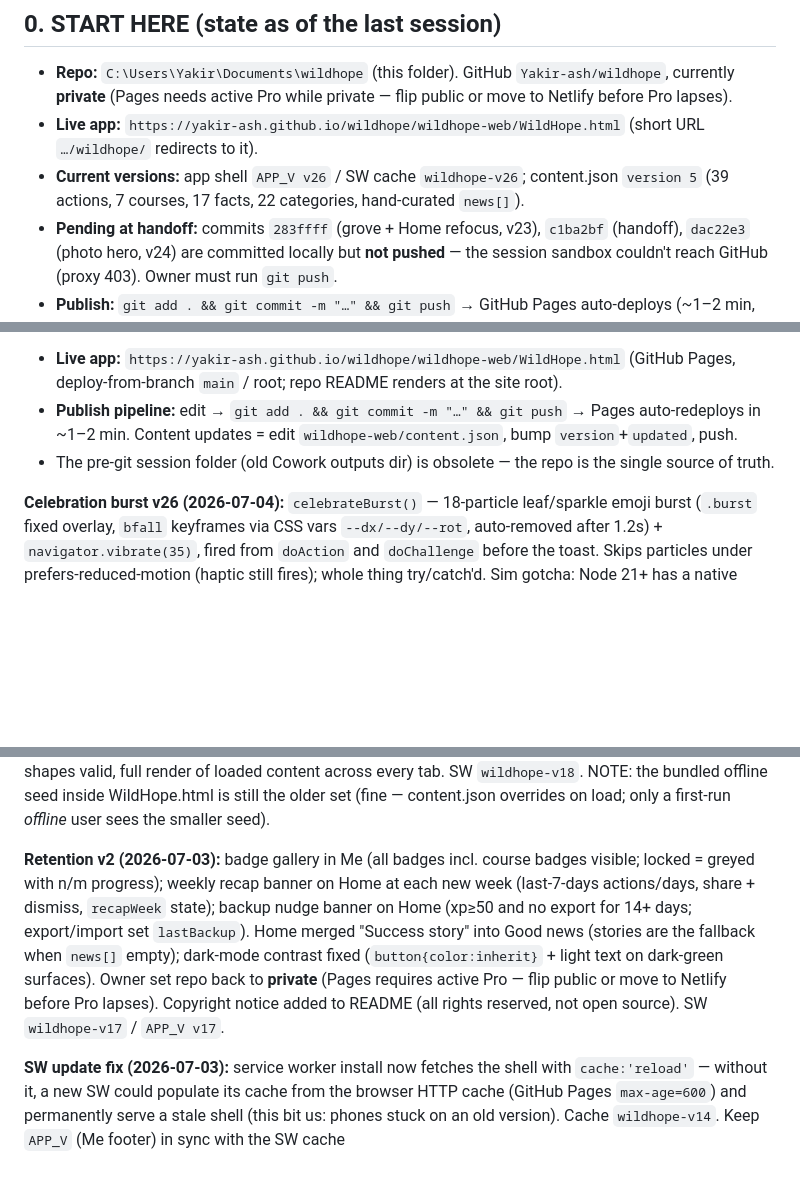
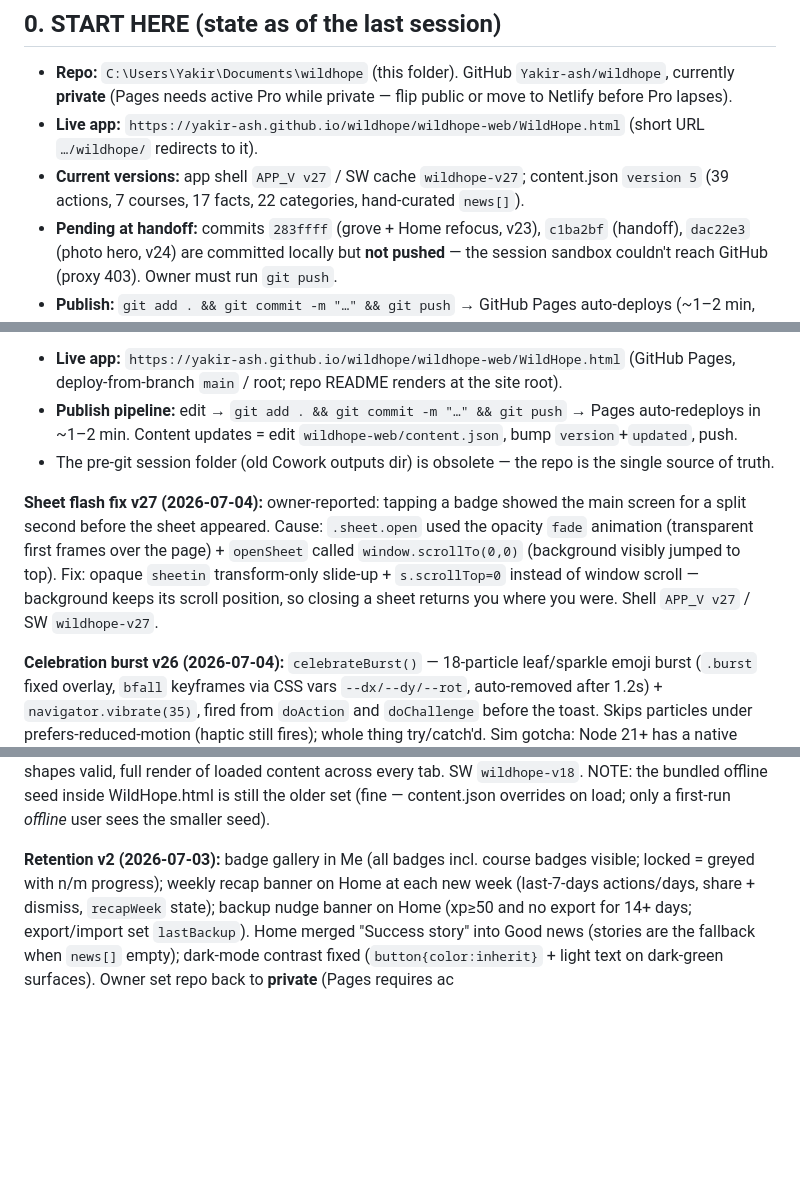
Before and after one commit to Yakir-ash/hopeling, a Markdown page: wildhope/HANDOFF.md, 3 parts joined by grey strips. GitHub-like rendering; blank space fills up the shorter version.

Commit message:
Handoff: v27 sheet flash fix

```diff
--- a/wildhope/HANDOFF.md
+++ b/wildhope/HANDOFF.md
@@ -5,7 +5,7 @@ _Last updated: 2026-07-04._
 ## 0. START HERE (state as of the last session)
 - **Repo:** `C:\Users\Yakir\Documents\wildhope` (this folder). GitHub `Yakir-ash/wildhope`, currently **private** (Pages needs active Pro while private — flip public or move to Netlify before Pro lapses).
 - **Live app:** `https://yakir-ash.github.io/wildhope/wildhope-web/WildHope.html` (short URL `…/wildhope/` redirects to it).
-- **Current versions:** app shell `APP_V v26` / SW cache `wildhope-v26`; content.json `version 5` (39 actions, 7 courses, 17 facts, 22 categories, hand-curated `news[]`).
+- **Current versions:** app shell `APP_V v27` / SW cache `wildhope-v27`; content.json `version 5` (39 actions, 7 courses, 17 facts, 22 categories, hand-curated `news[]`).
 - **Pending at handoff:** commits `283ffff` (grove + Home refocus, v23), `c1ba2bf` (handoff), `dac22e3` (photo hero, v24) are committed locally but **not pushed** — the session sandbox couldn't reach GitHub (proxy 403). Owner must run `git push`.
 - **Publish:** `git add . && git commit -m "…" && git push` → GitHub Pages auto-deploys (~1–2 min, occasionally flaky — re-run the Action). Phone updates on 2nd launch after deploy; check the version in the **Me** tab footer.
 - **Pending push at handoff time:** README.md + this HANDOFF.md have uncommitted edits — commit them.
@@ -85,6 +85,8 @@ Location: `wildhope-web/`. Files:
 - **Publish pipeline:** edit → `git add . && git commit -m "…" && git push` → Pages auto-redeploys in ~1–2 min. Content updates = edit `wildhope-web/content.json`, bump `version`+`updated`, push.
 - The pre-git session folder (old Cowork outputs dir) is obsolete — the repo is the single source of truth.
 
+**Sheet flash fix v27 (2026-07-04):** owner-reported: tapping a badge showed the main screen for a split second before the sheet appeared. Cause: `.sheet.open` used the opacity `fade` animation (transparent first frames over the page) + `openSheet` called `window.scrollTo(0,0)` (background visibly jumped to top). Fix: opaque `sheetin` transform-only slide-up + `s.scrollTop=0` instead of window scroll — background keeps its scroll position, so closing a sheet returns you where you were. Shell `APP_V v27` / SW `wildhope-v27`.
+
 **Celebration burst v26 (2026-07-04):** `celebrateBurst()` — 18-particle leaf/sparkle emoji burst (`.burst` fixed overlay, `bfall` keyframes via CSS vars `--dx/--dy/--rot`, auto-removed after 1.2s) + `navigator.vibrate(35)`, fired from `doAction` and `doChallenge` before the toast. Skips particles under prefers-reduced-motion (haptic still fires); whole thing try/catch'd. Sim gotcha: Node 21+ has a native read-only `navigator` global — stub it with `Object.defineProperty(globalThis,'navigator',{configurable:true,value:…})`, plain assignment silently no-ops. Shell `APP_V v26` / SW `wildhope-v26`. Remaining from the improvement list: seasonal events (#2), share card v2 (#3), explain-simply (#4), grove keepsakes (#5), content batch (categories/news/facts/course).
 
 **Photo hero fix v25 (2026-07-04):** blind 640px thumb rewrite failed silently when the original image was smaller (Wikimedia won't upscale) — owner saw gradient-only on the 'Ocean' day. `heroTry(c,title,onFail)` now runs a fallback chain: 640px → raw thumbnail (`Image.onerror`) → first curated species article of the category. All three paths sim-tested. Shell `APP_V v25` / SW `wildhope-v25`.
@@ -99,6 +101,4 @@ Location: `wildhope-web/`. Files:
 
 **Content batch + Home polish (2026-07-04):** Home "Ocean Spotlight" replaced with a **Hope Spotlight** that rotates daily through all categories' hope items and taps into the category. content.json → **v4**: actions 19→29 (compost, brake-for-wildlife, bird-safe windows, secondhand, no-mow, microplastic-free, rain-garden, citizen-science, shade coffee, fence gap — each wired into relevant categories), new 7th course **"Living with Urban Wildlife"** (🦔, 3 lessons), facts 12→17. Validated: no dangling act refs, all action/quiz shapes valid, full render of loaded content across every tab. SW `wildhope-v18`. NOTE: the bundled offline seed inside WildHope.html is still the older set (fine — content.json overrides on load; only a first-run *offline* user sees the smaller seed).
 
-**Retention v2 (2026-07-03):** badge gallery in Me (all badges incl. course badges visible; locked = greyed with n/m progress); weekly recap banner on Home at each new week (last-7-days actions/days, share + dismiss, `recapWeek` state); backup nudge banner on Home (xp≥50 and no export for 14+ days; export/import set `lastBackup`). Home merged "Success story" into Good news (stories are the fallback when `news[]` empty); dark-mode contrast fixed (`button{color:inherit}` + light text on dark-green surfaces). Owner set repo back to **private** (Pages requires active Pro — flip public or move to Netlify before Pro lapses). Copyright notice added to README (all rights reserved, not open source). SW `wildhope-v17` / `APP_V v17`.
-
-**SW update fix (2026-07-03):** service worker install now fetches the shell with `cache:'reload'` — without it, a new SW could populate its cache from the browser HTTP cache (GitHub Pages `max-age=600`) and permanently serve a stale shell (this bit us: phones stuck on an old version). Cache `wildhope-v14`. Keep `APP_V` (Me footer) in sync with the SW cache
+**Retention v2 (2026-07-03):** badge gallery in Me (all badges incl. course badges visible; locked = greyed with n/m progress); weekly recap banner on Home at each new week (last-7-days actions/days, share + dismiss, `recapWeek` state); backup nudge banner on Home (xp≥50 and no export for 14+ days; export/import set `lastBackup`). Home merged "Success story" into Good news (stories are the fallback when `news[]` empty); dark-mode contrast fixed (`button{color:inherit}` + light text on dark-green surfaces). Owner set repo back to **private** (Pages requires ac
```
